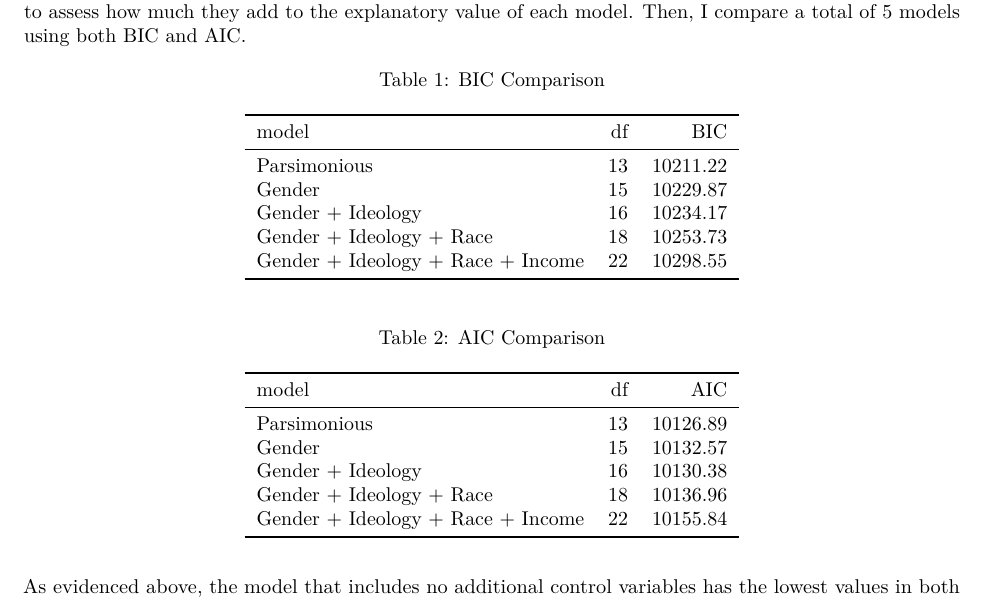
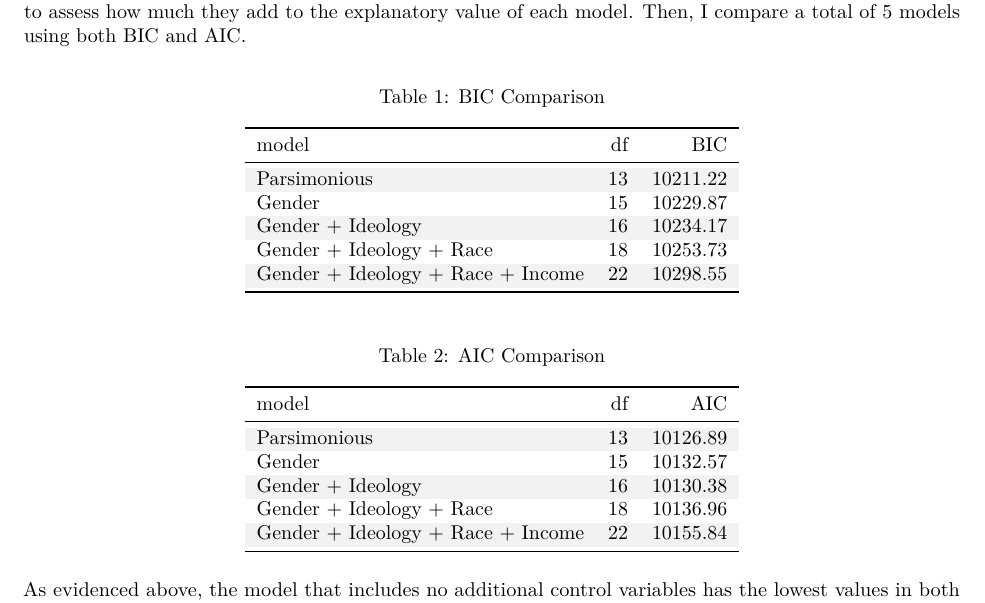
Before and after one commit to NicolasRestrep/moral_dilemmas, an R Markdown document (model_selection_s1.Rmd): part of the page, cut so that both start at the same text. Rendered offline with R 4.5, knitr and Pandoc, then LaTeX, with nearby package versions; both versions are drawn in the output format of the newer one.

Commit message:
tightening up some of the figures and changing the supplemental material to PDF

````diff
--- a/model_selection_s1.Rmd
+++ b/model_selection_s1.Rmd
@@ -2,7 +2,10 @@
 title: "Methodological Supplement - Study 1"
 author: "Nicolas Restrepo"
 date: "4/2/2020"
-output: html_document
+output:
+  word_document: default
+  pdf_document: default
+  html_document: default
 ---
 
 ```{r setup, include=FALSE}
@@ -283,8 +286,8 @@ bic_table %>%
                    "Gender + Ideology + Race",
                    "Gender + Ideology + Race + Income")) %>%
   select(model, everything()) %>%
-  kable(caption = "BIC Comparison") %>%
-  kable_styling(bootstrap_options = c('striped'))
+  kable(caption = "BIC Comparison", 'latex', booktabs = T) %>%
+  kable_styling(latex_options = c("striped", "hold_position"))
 
 aic_table %>%
   as_tibble() %>%
@@ -294,8 +297,8 @@ aic_table %>%
                    "Gender + Ideology + Race",
                    "Gender + Ideology + Race + Income")) %>%
     select(model, everything()) %>%
-  kable(caption = "AIC Comparison") %>%
-  kable_styling(bootstrap_options = c('striped'))
+  kable(caption = "AIC Comparison", 'latex', booktabs = T) %>%
+  kable_styling(latex_options = c("striped", "hold_position"))
 ```
 
 As evidenced above, the model that includes no additional control variables has the lowest values in both BIC and AIC, indicating that it is the most informative model given the available data.
````
Also changed, not shown: model_selection_s2.Rmd (+2 -2 lines), syp_second.Rmd (+1 -1 lines).
